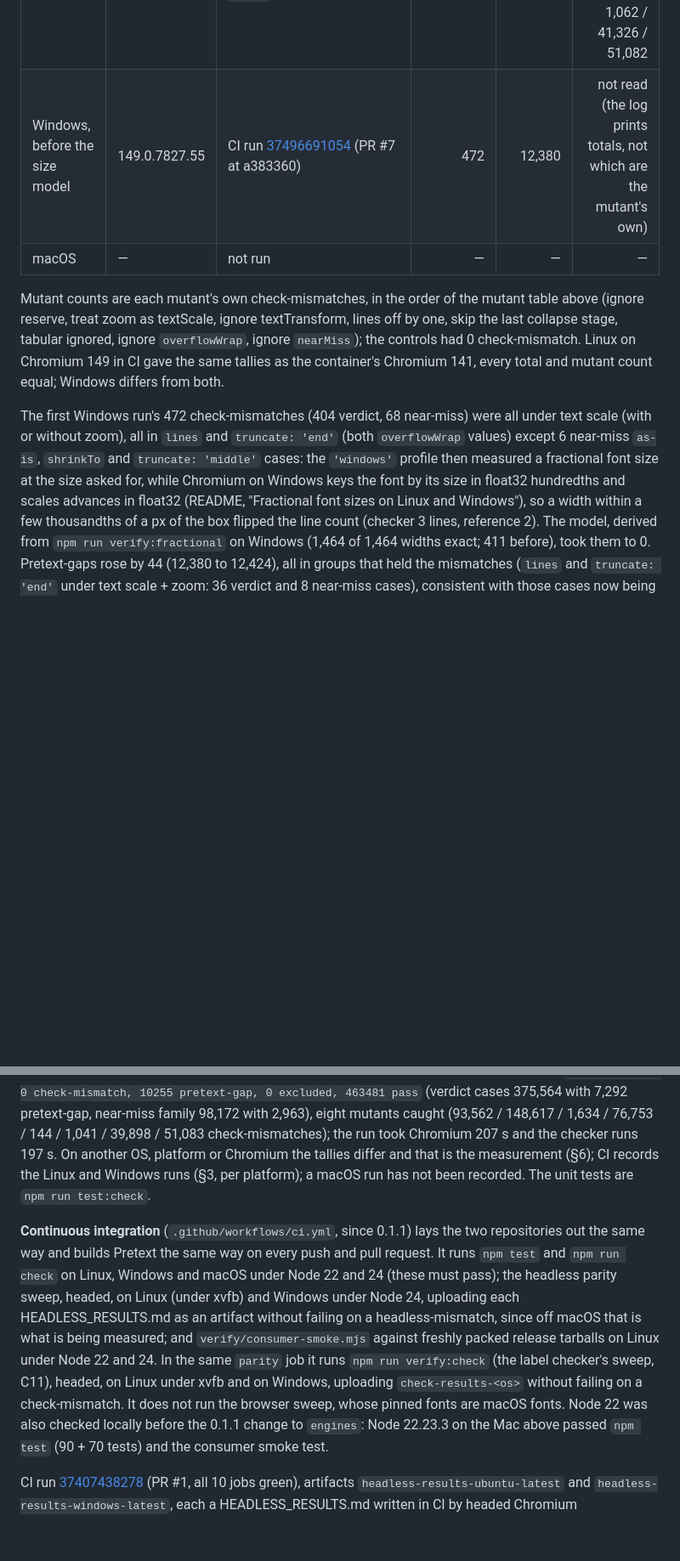
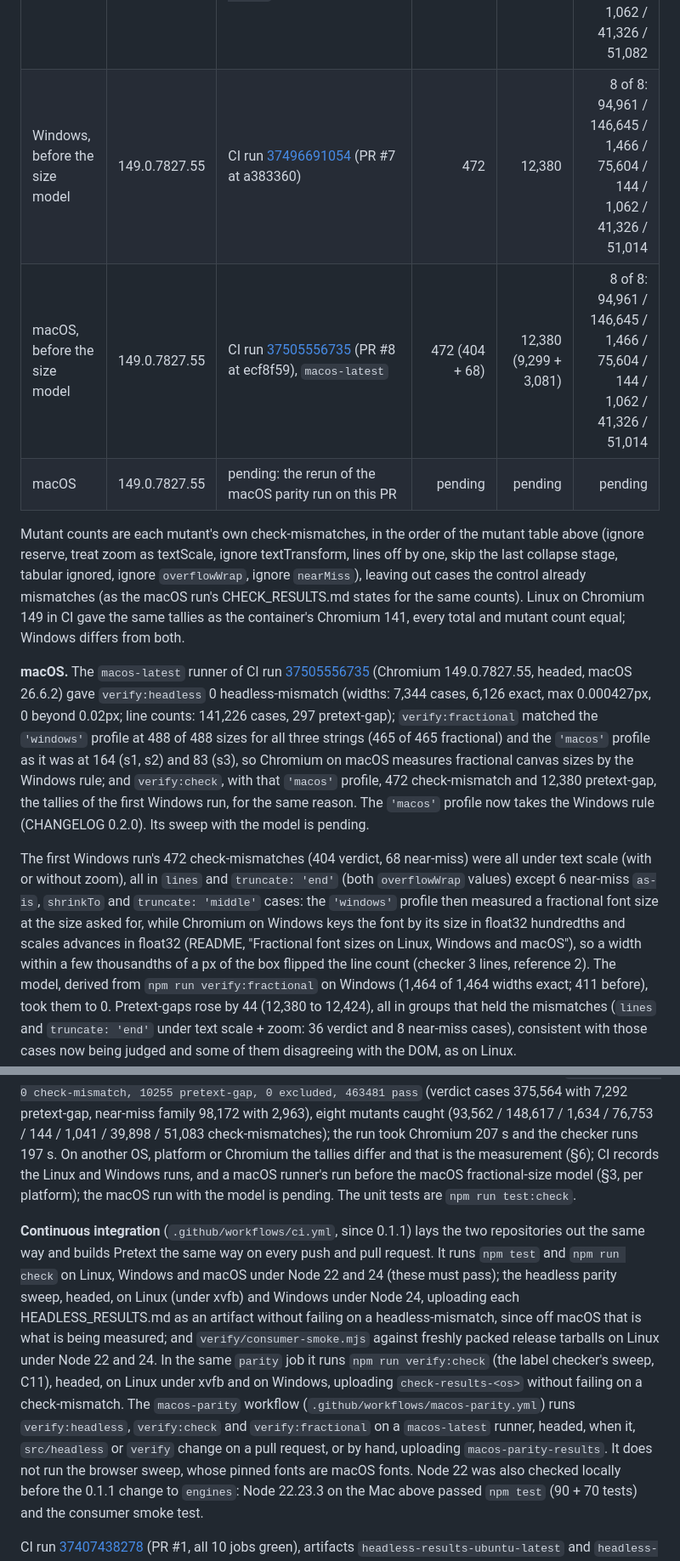
Before and after one commit to Z003Y89/pretext-kit, a Markdown page: EVALUATION.md, 2 parts joined by grey strips. Shown at 85% size. Rendered like a GitHub page; blank space fills up the shorter version.

```diff
--- a/EVALUATION.md
+++ b/EVALUATION.md
@@ -484,20 +484,30 @@ modelled and that none of the sweep's nearby pairs shares an entry (17.94 and 18
 | Linux | 141.0.7390.37 | container, verify/CHECK_RESULTS.md | 0 | 10,255 (7,292 + 2,963) | 8 of 8 |
 | Linux | 149.0.7827.55 | CI run [37493529824](https://github.com/Z003Y89/pretext-kit/actions/runs/37493529824) (PR #6 at 1ee0797), `ubuntu-latest` | 0 | 10,255 | 8 of 8: 93,562 / 148,617 / 1,634 / 76,753 / 144 / 1,041 / 39,898 / 51,083 |
 | Windows | 149.0.7827.55 | CI run [37500166670](https://github.com/Z003Y89/pretext-kit/actions/runs/37500166670) (PR #7 at f91d817), `windows-latest` | 0 | 12,424 (9,335 + 3,089) | 8 of 8: 94,966 / 147,021 / 1,476 / 75,822 / 144 / 1,062 / 41,326 / 51,082 |
-| Windows, before the size model | 149.0.7827.55 | CI run [37496691054](https://github.com/Z003Y89/pretext-kit/actions/runs/37496691054) (PR #7 at a383360) | 472 | 12,380 | not read (the log prints totals, not which are the mutant's own) |
-| macOS | — | not run | — | — | — |
+| Windows, before the size model | 149.0.7827.55 | CI run [37496691054](https://github.com/Z003Y89/pretext-kit/actions/runs/37496691054) (PR #7 at a383360) | 472 | 12,380 | 8 of 8: 94,961 / 146,645 / 1,466 / 75,604 / 144 / 1,062 / 41,326 / 51,014 |
+| macOS, before the size model | 149.0.7827.55 | CI run [37505556735](https://github.com/Z003Y89/pretext-kit/actions/runs/37505556735) (PR #8 at ecf8f59), `macos-latest` | 472 (404 + 68) | 12,380 (9,299 + 3,081) | 8 of 8: 94,961 / 146,645 / 1,466 / 75,604 / 144 / 1,062 / 41,326 / 51,014 |
+| macOS | 149.0.7827.55 | pending: the rerun of the macOS parity run on this PR | pending | pending | pending |
 
 Mutant counts are each mutant's own check-mismatches, in the order of the mutant table above (ignore reserve, treat zoom as
 textScale, ignore textTransform, lines off by one, skip the last collapse stage, tabular ignored, ignore
-`overflowWrap`, ignore `nearMiss`); the controls had 0 check-mismatch. Linux on Chromium 149 in CI gave the same
-tallies as the container's Chromium 141, every total and mutant count equal; Windows differs from both.
+`overflowWrap`, ignore `nearMiss`), leaving out cases the control already mismatches (as the macOS run's CHECK_RESULTS.md
+states for the same counts). Linux on Chromium 149 in CI gave the same tallies as the container's Chromium 141, every
+total and mutant count equal; Windows differs from both.
+
+**macOS.** The `macos-latest` runner of CI run [37505556735](https://github.com/Z003Y89/pretext-kit/actions/runs/37505556735) (Chromium 149.0.7827.55, headed,
+macOS 26.6.2) gave `verify:headless` 0 headless-mismatch (widths: 7,344 cases, 6,126 exact, max 0.000427px, 0 beyond
+0.02px; line counts: 141,226 cases, 297 pretext-gap); `verify:fractional` matched the `'windows'` profile at 488 of 488
+sizes for all three strings (465 of 465 fractional) and the `'macos'` profile as it was at 164 (s1, s2) and 83 (s3), so
+Chromium on macOS measures fractional canvas sizes by the Windows rule; and `verify:check`, with that `'macos'`
+profile, 472 check-mismatch and 12,380 pretext-gap, the tallies of the first Windows run, for the same reason. The
+`'macos'` profile now takes the Windows rule (CHANGELOG 0.2.0). Its sweep with the model is pending.
 
 The first Windows run's 472 check-mismatches (404 verdict, 68 near-miss) were all under text scale (with or without
 zoom), all in `lines` and `truncate: 'end'` (both `overflowWrap` values) except 6 near-miss `as-is`, `shrinkTo` and
 `truncate: 'middle'` cases: the
 `'windows'` profile then measured a fractional font size at the size asked for, while Chromium on Windows keys the font
-by its size in float32 hundredths and scales advances in float32 (README, "Fractional font sizes on Linux and
-Windows"), so a width within a few thousandths of a px of the box flipped the line count (checker 3 lines, reference 2).
+by its size in float32 hundredths and scales advances in float32 (README, "Fractional font sizes on Linux,
+Windows and macOS"), so a width within a few thousandths of a px of the box flipped the line count (checker 3 lines, reference 2).
 The model, derived from `npm run verify:fractional` on Windows (1,464 of 1,464 widths exact; 411 before), took them to
 0. Pretext-gaps rose by 44 (12,380 to 12,424), all in groups that held the mismatches (`lines` and `truncate: 'end'`
 under text scale + zoom: 36 verdict and 8 near-miss cases), consistent with those cases now being judged and some of
@@ -727,14 +737,14 @@ per-case listing `verify/dist/check-cases.md` and `verify/dist/check-results.jso
 check-mismatch or uncaught mutant. Expected, on the recorded environment: `473736 cases: 0 check-mismatch, 10255 pretext-gap,
 0 excluded, 463481 pass` (verdict cases 375,564 with 7,292 pretext-gap, near-miss family 98,172 with 2,963), eight mutants caught (93,562 / 148,617 / 1,634 / 76,753 / 144 / 1,041 / 39,898 / 51,083 check-mismatches); the run took
 Chromium 207 s and the checker runs 197 s. On another OS, platform or Chromium the tallies differ and that is the measurement (§6);
-CI records the Linux and Windows runs (§3, per platform); a macOS run has not been recorded. The unit tests are `npm run test:check`.
+CI records the Linux and Windows runs, and a macOS runner's run before the macOS fractional-size model (§3, per platform); the macOS run with the model is pending. The unit tests are `npm run test:check`.
 
 **Continuous integration** (`.github/workflows/ci.yml`, since 0.1.1) lays the two repositories out the same way and
 builds Pretext the same way on every push and pull request. It runs `npm test` and `npm run check` on Linux, Windows
 and macOS under Node 22 and 24 (these must pass); the headless parity sweep, headed, on Linux (under xvfb) and
 Windows under Node 24, uploading each HEADLESS_RESULTS.md as an artifact without failing on a headless-mismatch,
 since off macOS that is what is being measured; and `verify/consumer-smoke.mjs` against freshly packed release
-tarballs on Linux under Node 22 and 24. In the same `parity` job it runs `npm run verify:check` (the label checker's sweep, C11), headed, on Linux under xvfb and on Windows, uploading `check-results-<os>` without failing on a check-mismatch. It does not run the browser sweep, whose pinned fonts are macOS fonts.
+tarballs on Linux under Node 22 and 24. In the same `parity` job it runs `npm run verify:check` (the label checker's sweep, C11), headed, on Linux under xvfb and on Windows, uploading `check-results-<os>` without failing on a check-mismatch. The `macos-parity` workflow (`.github/workflows/macos-parity.yml`) runs `verify:headless`, `verify:check` and `verify:fractional` on a `macos-latest` runner, headed, when it, `src/headless` or `verify` change on a pull request, or by hand, uploading `macos-parity-results`. It does not run the browser sweep, whose pinned fonts are macOS fonts.
 Node 22 was also checked locally before the 0.1.1 change to `engines`: Node 22.23.3 on the Mac above passed `npm
 test` (90 + 70 tests) and the consumer smoke test.
 
```
Also changed, not shown: other parts of EVALUATION.md (+11 -10 lines), CHANGELOG.md (+11 -5 lines), README.md (+23 -21 lines).
